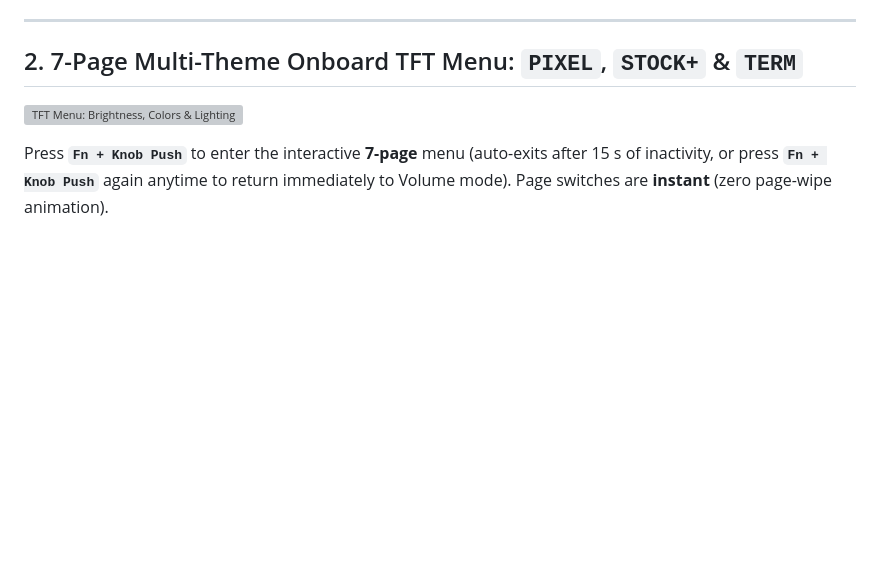
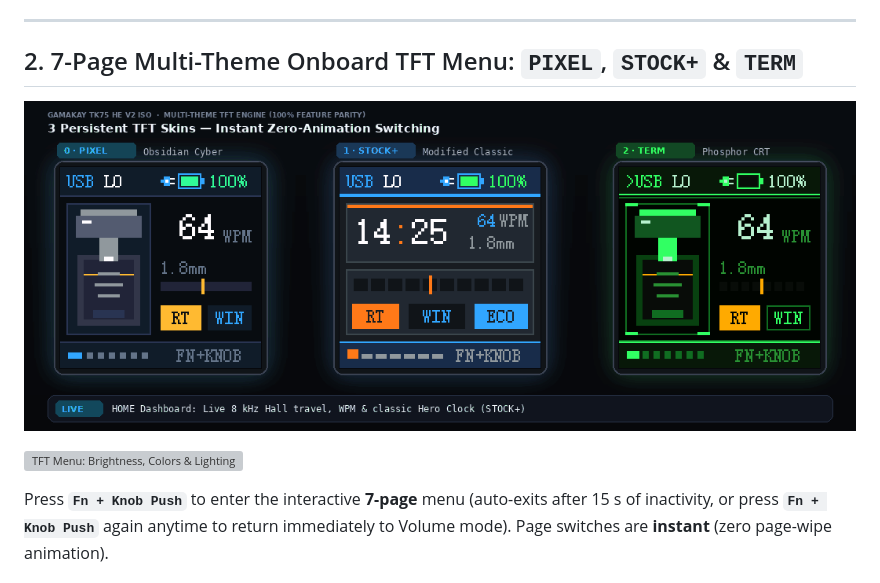
Before and after one commit to MrockHunter12/gamakay-tk75-he-v2-custom-fw, a Markdown page: docs/FEATURES.md, the part around the change. Rendered like a GitHub page; pictures changed too: docs/assets/09_tft_themes_showcase.gif (added); blank space fills up the shorter version; grey boxes are pictures that could not be loaded.

```diff
--- a/docs/FEATURES.md
+++ b/docs/FEATURES.md
@@ -52,6 +52,8 @@ Every live animation below is rendered **directly from the actual AT32F405 C fir
 ---
 
 ## 2. 7-Page Multi-Theme Onboard TFT Menu: `PIXEL`, `STOCK+` & `TERM`
+
+![3 Persistent TFT Skins: PIXEL, STOCK+ & TERM (Live Animated)](assets/09_tft_themes_showcase.gif)
 
 ![TFT Menu: Brightness, Colors & Lighting Effects](assets/02_tft_menu_brightness_lighting.gif)
 
```
Also changed, not shown: README.md (+10 -1 lines), 1 other file.
